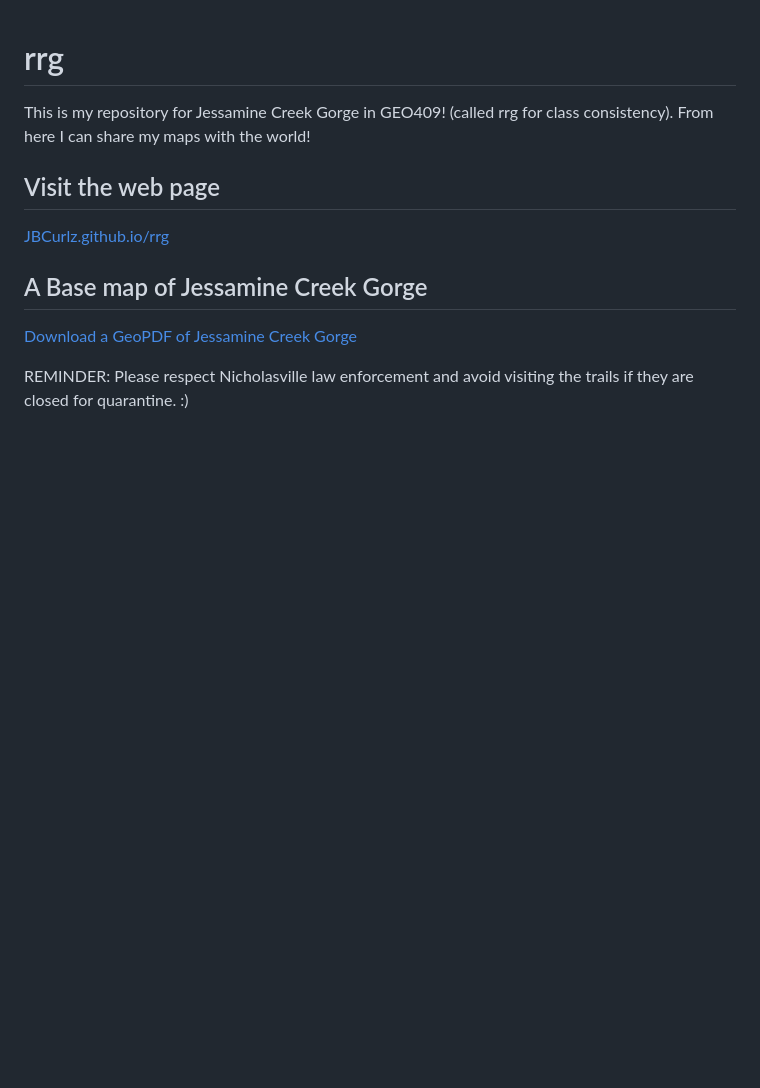
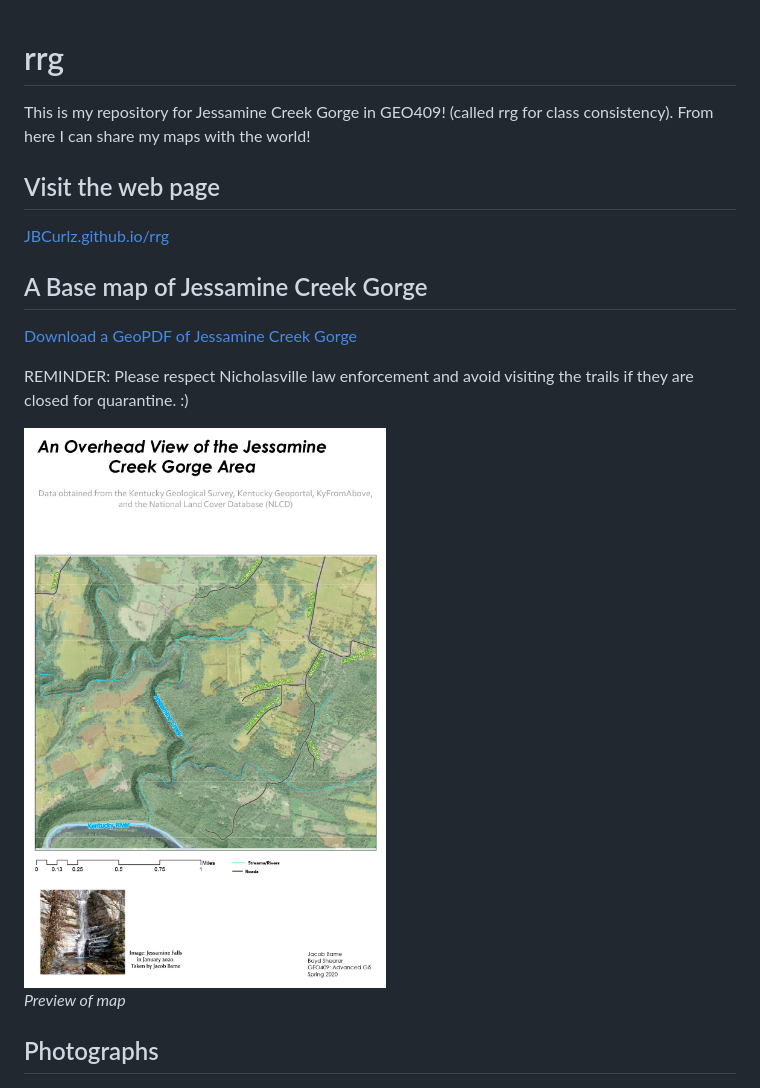
Before and after one commit to JBCurlz/jcg, a Markdown page: README.md, the part around the change. Drawn GitHub-style; pictures changed too: basemap/jcg.jpg (added); blank space fills up the shorter version.

Commit message:
add map preview

```diff
--- a/README.md
+++ b/README.md
@@ -9,6 +9,11 @@ This is my repository for Jessamine Creek Gorge in GEO409! (called rrg for class
 
 REMINDER: Please respect Nicholasville law enforcement and avoid visiting the trails if they are closed for quarantine. :)
 
+![Preview of map](basemap/jcg.jpg)
+*Preview of map*
+
+## Photographs
+
 ![Icy Jessamine Falls](graphics/JessamineFalls.jpg)
 ![Cave Entrance Along Jessamine Creek](graphics/CaveSystem.jpg)
 ![Overlook of the Falls and Creek](graphics/CreekOverlook.jpg)
```
Also changed, not shown: 1 other file.
